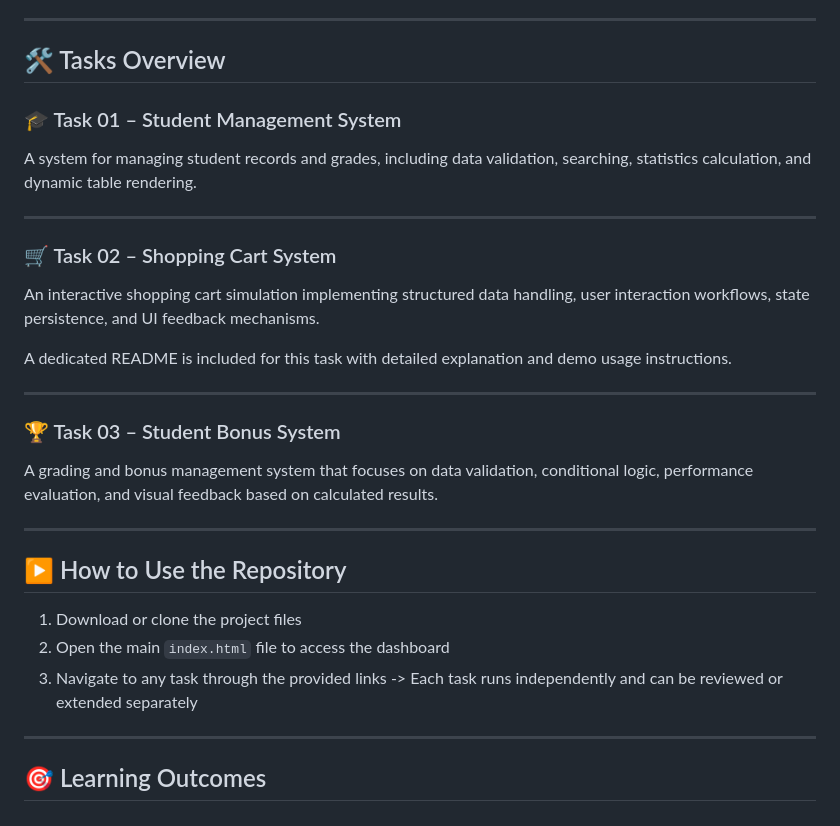
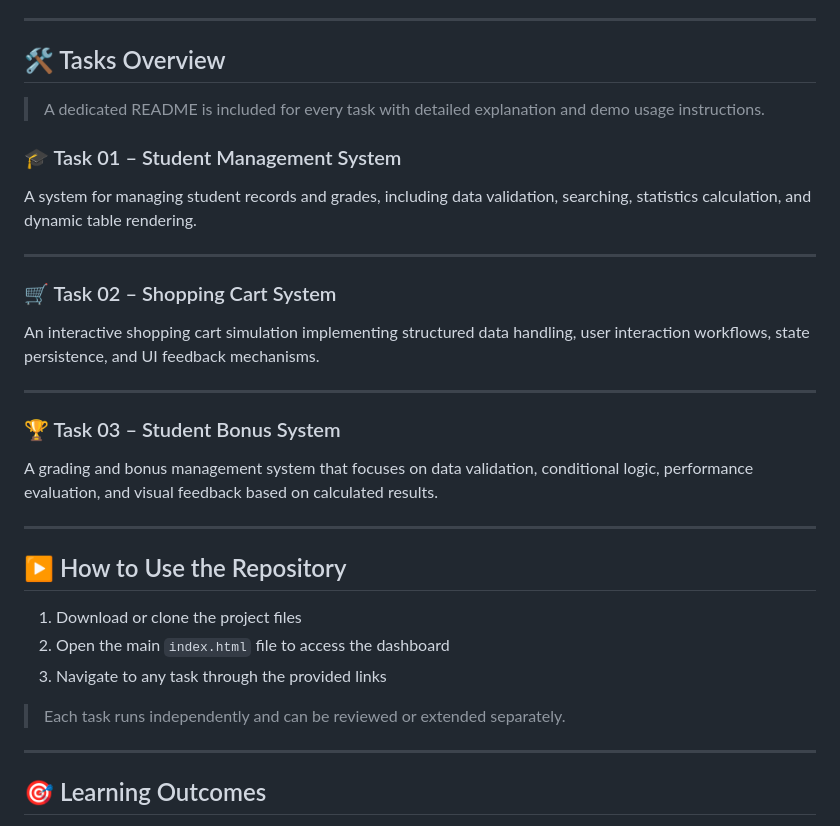
Before and after one commit to amrmohamed-dev/NTI-MEAN-Stack, a Markdown page: readme.md, the part around the change. GitHub-like rendering.

Commit message:
docs(dashboard): update README documentation

```diff
--- a/readme.md
+++ b/readme.md
@@ -57,6 +57,8 @@ Each task can be accessed directly through the dashboard, allowing easy navigati
 
 ## 🛠️ Tasks Overview
 
+> A dedicated README is included for every task with detailed explanation and demo usage instructions.
+
 ### 🎓 Task 01 – Student Management System
 
 A system for managing student records and grades, including data validation, searching, statistics calculation, and dynamic table rendering.
@@ -66,8 +68,6 @@ A system for managing student records and grades, including data validation, sea
 ### 🛒 Task 02 – Shopping Cart System
 
 An interactive shopping cart simulation implementing structured data handling, user interaction workflows, state persistence, and UI feedback mechanisms.
-
-A dedicated README is included for this task with detailed explanation and demo usage instructions.
 
 ---
 
@@ -82,7 +82,8 @@ A grading and bonus management system that focuses on data validation, condition
 1. Download or clone the project files
 2. Open the main `index.html` file to access the dashboard
 3. Navigate to any task through the provided links
-   -> Each task runs independently and can be reviewed or extended separately
+
+> Each task runs independently and can be reviewed or extended separately.
 
 ---
 
```
